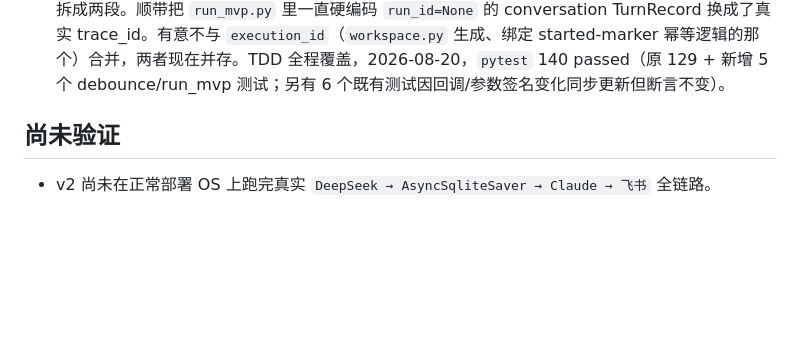
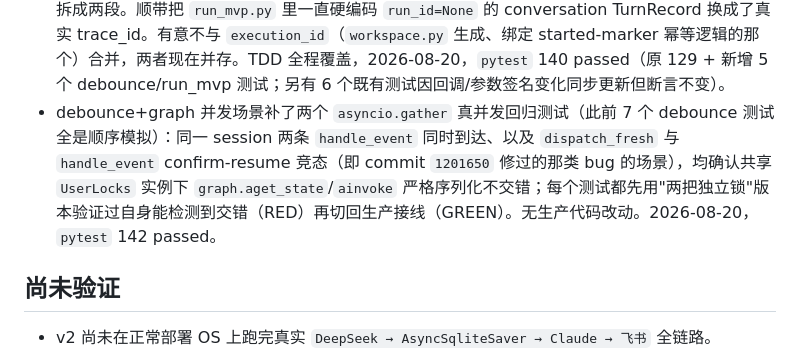
Before and after one commit to FloatGuA/walkie-dokie, a Markdown page: PROGRESS.md, the part around the change. Drawn GitHub-style; blank space fills up the shorter version.

Commit message:
docs: close the debounce concurrency gap in the self-check checklist
Co-Authored-By: Claude Fable 5 <noreply@anthropic.com>

```diff
--- a/PROGRESS.md
+++ b/PROGRESS.md
@@ -44,6 +44,7 @@ PlatformAdapter → Session coordination → LangGraph control plane
 - 当前全量离线测试为 129 passed（2026-08-15 `contract_intelligence` 拆分到独立仓库后，只统计 walkie-dokie 自身套件；拆分前含合同智能共 161 passed）。新增测试涵盖多文件执行会话工作的五个关键场景：防抖窗口内多文件累积、文件名碰撞去重、部分文件校验失败排除、全部文件校验失败拒绝、多产物执行报告与交付。
 - 防抖窗口内的多文件处理缺口已解决：debounce 此前实现中 `_files` 为单槽 dict，同一窗口内连发多个文件会静默覆盖丢失（见 DECISION.md "orchestrator 加回一道确认环节"条目的 2026-08-17 实现状态注记）；多文件执行会话完整设计（DECISION.md 2026-08-18）已定稿并全量实现，`pending_files` 改为队列结构、`ExecutionReport.artifacts` 支持多输出、文件名碰撞通过 `display_filename` 去重、部分校验失败排除而非整批拒绝，对应测试已全量覆盖。
 - 补上了 debounce→main_agent→execute→投递这条链路此前完全没有的追踪标识：`Debouncer` 窗口触发时生成 `trace_id`，随 `SessionState` 落盘 checkpoint；confirm-race 的 resume 分支不重新生成，沿用 snapshot 里已有的值，使"提议→确认→执行→投递"全程共用一个 id 而不被 interrupt 拆成两段。顺带把 `run_mvp.py` 里一直硬编码 `run_id=None` 的 conversation TurnRecord 换成了真实 trace_id。有意不与 `execution_id`（`workspace.py` 生成、绑定 started-marker 幂等逻辑的那个）合并，两者现在并存。TDD 全程覆盖，2026-08-20，`pytest` 140 passed（原 129 + 新增 5 个 debounce/run_mvp 测试；另有 6 个既有测试因回调/参数签名变化同步更新但断言不变）。
+- debounce+graph 并发场景补了两个 `asyncio.gather` 真并发回归测试（此前 7 个 debounce 测试全是顺序模拟）：同一 session 两条 `handle_event` 同时到达、以及 `dispatch_fresh` 与 `handle_event` confirm-resume 竞态（即 commit `1201650` 修过的那类 bug 的场景），均确认共享 `UserLocks` 实例下 `graph.aget_state`/`ainvoke` 严格序列化不交错；每个测试都先用"两把独立锁"版本验证过自身能检测到交错（RED）再切回生产接线（GREEN）。无生产代码改动。2026-08-20，`pytest` 142 passed。
 
 ## 尚未验证
 
```
Also changed, not shown: docs/agent-system-self-check.md (+3 -2 lines).
